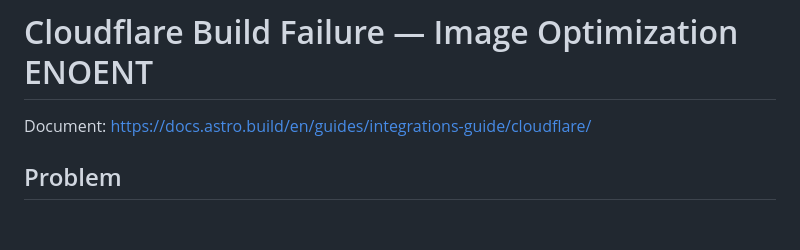
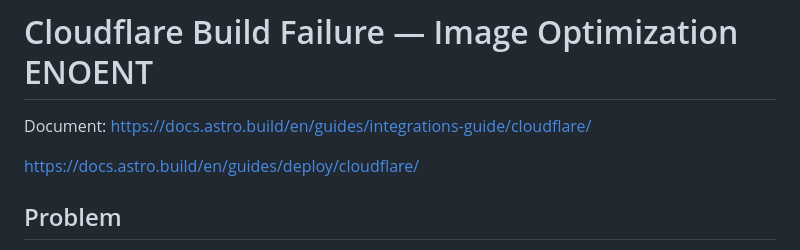
Before and after one commit to chuan-khuna/altr-matcha-menu, a Markdown page: ASTRO_CLOUDFLARE_BUG.md, the part around the change. GitHub-like rendering; blank space fills up the shorter version.

```diff
--- a/ASTRO_CLOUDFLARE_BUG.md
+++ b/ASTRO_CLOUDFLARE_BUG.md
@@ -1,6 +1,8 @@
 # Cloudflare Build Failure — Image Optimization ENOENT
 
 Document: https://docs.astro.build/en/guides/integrations-guide/cloudflare/
+
+https://docs.astro.build/en/guides/deploy/cloudflare/
 
 ## Problem
 
```
Also changed, not shown: .docs/cloudflare-build-report/COMPARISON.md (added, +145 -0 lines).
